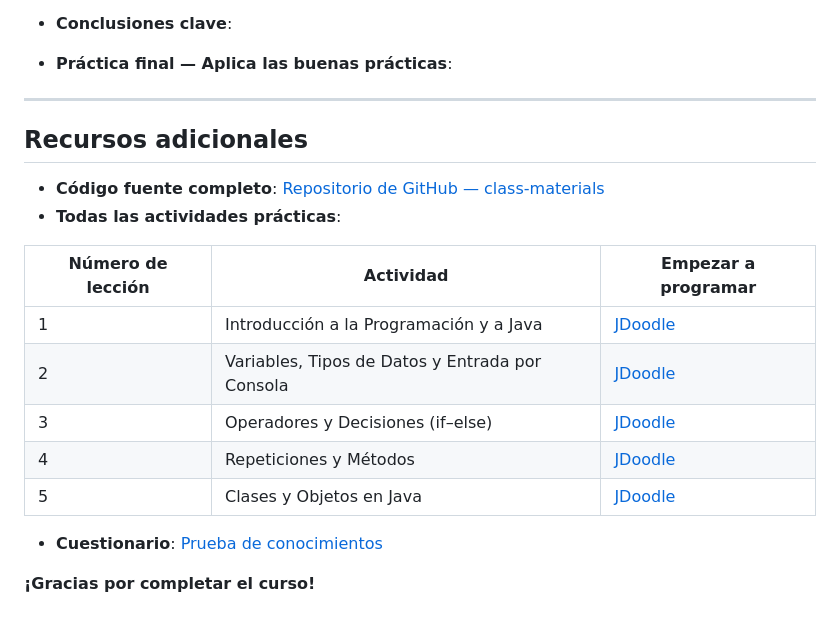
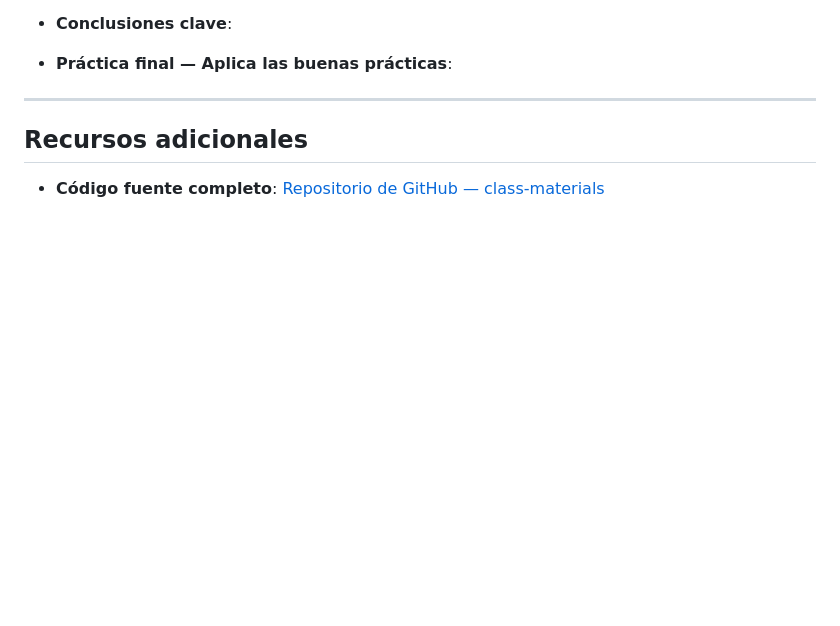
Before and after one commit to BL-App-Open-Source-1ASI0729-2610-12029/-java-fundamentals-course-Veltrix, a Markdown page: README.md, the part around the change. GitHub-like rendering; blank space fills up the shorter version.

Commit message:
refactor: Simplify README 'Recursos adicionales' section

```diff
--- a/README.md
+++ b/README.md
@@ -92,16 +92,3 @@ programación orientada a objetos.
 
 ## Recursos adicionales
 - **Código fuente completo**: [Repositorio de GitHub — class-materials](https://github.com/BL-App-Open-Source-1ASI0729-2610-12029/-java-fundamentals-course-Veltrix/tree/main/class-materials)
-- **Todas las actividades prácticas**:
-
-| Número de lección | Actividad | Empezar a programar |
-|----------|----------|-------------|
-| 1 | Introducción a la Programación y a Java | [JDoodle](https://www.jdoodle.com/ia/1Ubf) |
-| 2 | Variables, Tipos de Datos y Entrada por Consola | [JDoodle](https://www.jdoodle.com/ia/1Ubr) |
-| 3 | Operadores y Decisiones (if–else) | [JDoodle](https://www.jdoodle.com/ga/KmVrBVUhAiqEkuStAeMIQg%3D%3D) |
-| 4 | Repeticiones y Métodos | [JDoodle](https://www.jdoodle.com/ia/1UbB) |
-| 5 | Clases y Objetos en Java | [JDoodle](https://www.jdoodle.com/ia/1UcD) |
-
-- **Cuestionario**: [Prueba de conocimientos](https://bl-app-open-source-1asi0729-2610-12029.github.io/-java-fundamentals-course-Veltrix/class-materials/)
-
-**¡Gracias por completar el curso!**
```
